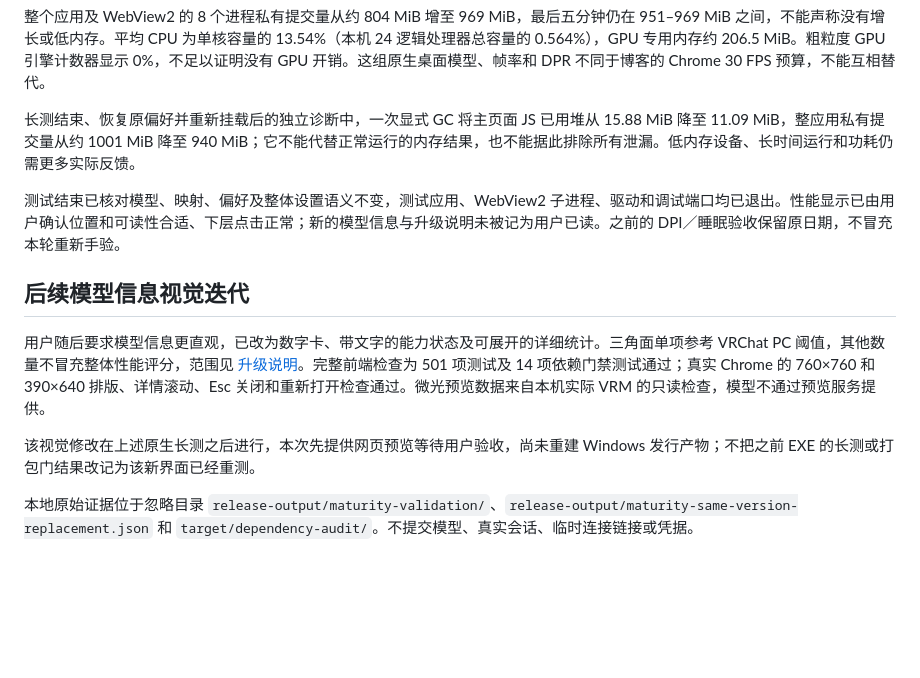
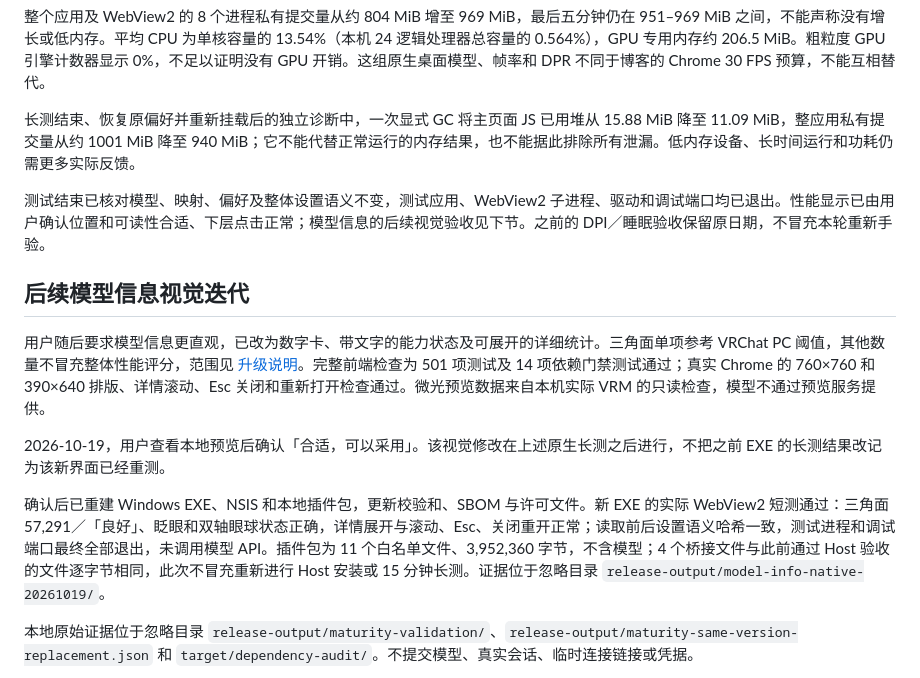
Before and after one commit to StarCried/starlite-dsh, a Markdown page: docs/stabilization.md, the part around the change. Drawn GitHub-style; blank space fills up the shorter version.

Commit message:
docs: record accepted model information and native qualification

```diff
--- a/docs/stabilization.md
+++ b/docs/stabilization.md
@@ -21,13 +21,15 @@
 
 长测结束、恢复原偏好并重新挂载后的独立诊断中，一次显式 GC 将主页面 JS 已用堆从 15.88 MiB 降至 11.09 MiB，整应用私有提交量从约 1001 MiB 降至 940 MiB；它不能代替正常运行的内存结果，也不能据此排除所有泄漏。低内存设备、长时间运行和功耗仍需更多实际反馈。
 
-测试结束已核对模型、映射、偏好及整体设置语义不变，测试应用、WebView2 子进程、驱动和调试端口均已退出。性能显示已由用户确认位置和可读性合适、下层点击正常；新的模型信息与升级说明未被记为用户已读。之前的 DPI／睡眠验收保留原日期，不冒充本轮重新手验。
+测试结束已核对模型、映射、偏好及整体设置语义不变，测试应用、WebView2 子进程、驱动和调试端口均已退出。性能显示已由用户确认位置和可读性合适、下层点击正常；模型信息的后续视觉验收见下节。之前的 DPI／睡眠验收保留原日期，不冒充本轮重新手验。
 
 ## 后续模型信息视觉迭代
 
 用户随后要求模型信息更直观，已改为数字卡、带文字的能力状态及可展开的详细统计。三角面单项参考 VRChat PC 阈值，其他数量不冒充整体性能评分，范围见 [升级说明](upgrade.md)。完整前端检查为 501 项测试及 14 项依赖门禁测试通过；真实 Chrome 的 760×760 和 390×640 排版、详情滚动、Esc 关闭和重新打开检查通过。微光预览数据来自本机实际 VRM 的只读检查，模型不通过预览服务提供。
 
-该视觉修改在上述原生长测之后进行，本次先提供网页预览等待用户验收，尚未重建 Windows 发行产物；不把之前 EXE 的长测或打包门结果改记为该新界面已经重测。
+2026-10-19，用户查看本地预览后确认「合适，可以采用」。该视觉修改在上述原生长测之后进行，不把之前 EXE 的长测结果改记为该新界面已经重测。
+
+确认后已重建 Windows EXE、NSIS 和本地插件包，更新校验和、SBOM 与许可文件。新 EXE 的实际 WebView2 短测通过：三角面 57,291／「良好」、眨眼和双轴眼球状态正确，详情展开与滚动、Esc、关闭重开正常；读取前后设置语义哈希一致，测试进程和调试端口最终全部退出，未调用模型 API。插件包为 11 个白名单文件、3,952,360 字节，不含模型；4 个桥接文件与此前通过 Host 验收的文件逐字节相同，此次不冒充重新进行 Host 安装或 15 分钟长测。证据位于忽略目录 `release-output/model-info-native-20261019/`。
 
 本地原始证据位于忽略目录 `release-output/maturity-validation/`、`release-output/maturity-same-version-replacement.json` 和 `target/dependency-audit/`。不提交模型、真实会话、临时连接链接或凭据。
 
```
